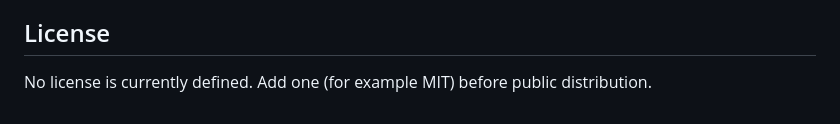
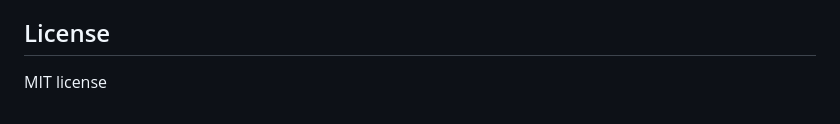
Before and after one commit to issamsensi/EmailClassification, a Markdown page: README.md, the part around the change. Drawn GitHub-style.

```diff
--- a/README.md
+++ b/README.md
@@ -157,4 +157,4 @@ The app validates input and requires meaningful text after cleaning.
 
 ## License
 
-No license is currently defined. Add one (for example MIT) before public distribution.
+MIT license
```
